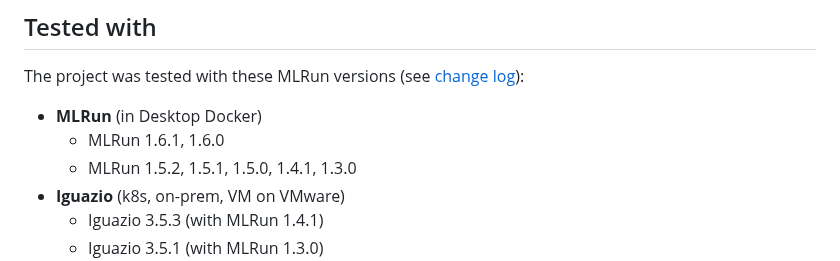
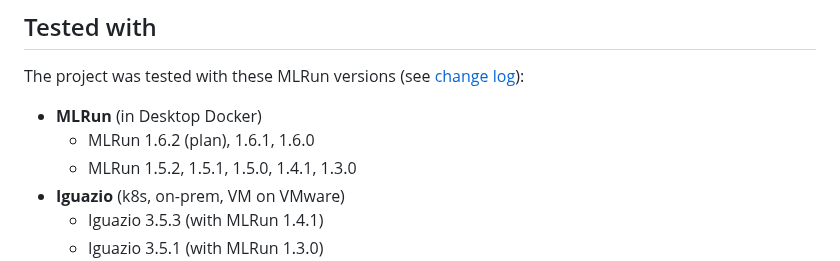
Before and after one commit to george0st/qgate-sln-mlrun, a Markdown page: README.md, the part around the change. Drawn GitHub-style.

```diff
--- a/README.md
+++ b/README.md
@@ -86,7 +86,7 @@ see official [installation steps](https://docs.mlrun.org/en/latest/install.html)
 ## Tested with
 The project was tested with these MLRun versions (see [change log](https://docs.mlrun.org/en/latest/change-log/index.html)):
  - **MLRun** (in Desktop Docker)
-   - MLRun 1.6.1, 1.6.0
+   - MLRun 1.6.2 (plan), 1.6.1, 1.6.0
    - MLRun 1.5.2, 1.5.1, 1.5.0, 1.4.1, 1.3.0
  - **Iguazio** (k8s, on-prem, VM on VMware)
    - Iguazio 3.5.3 (with MLRun 1.4.1)
```
